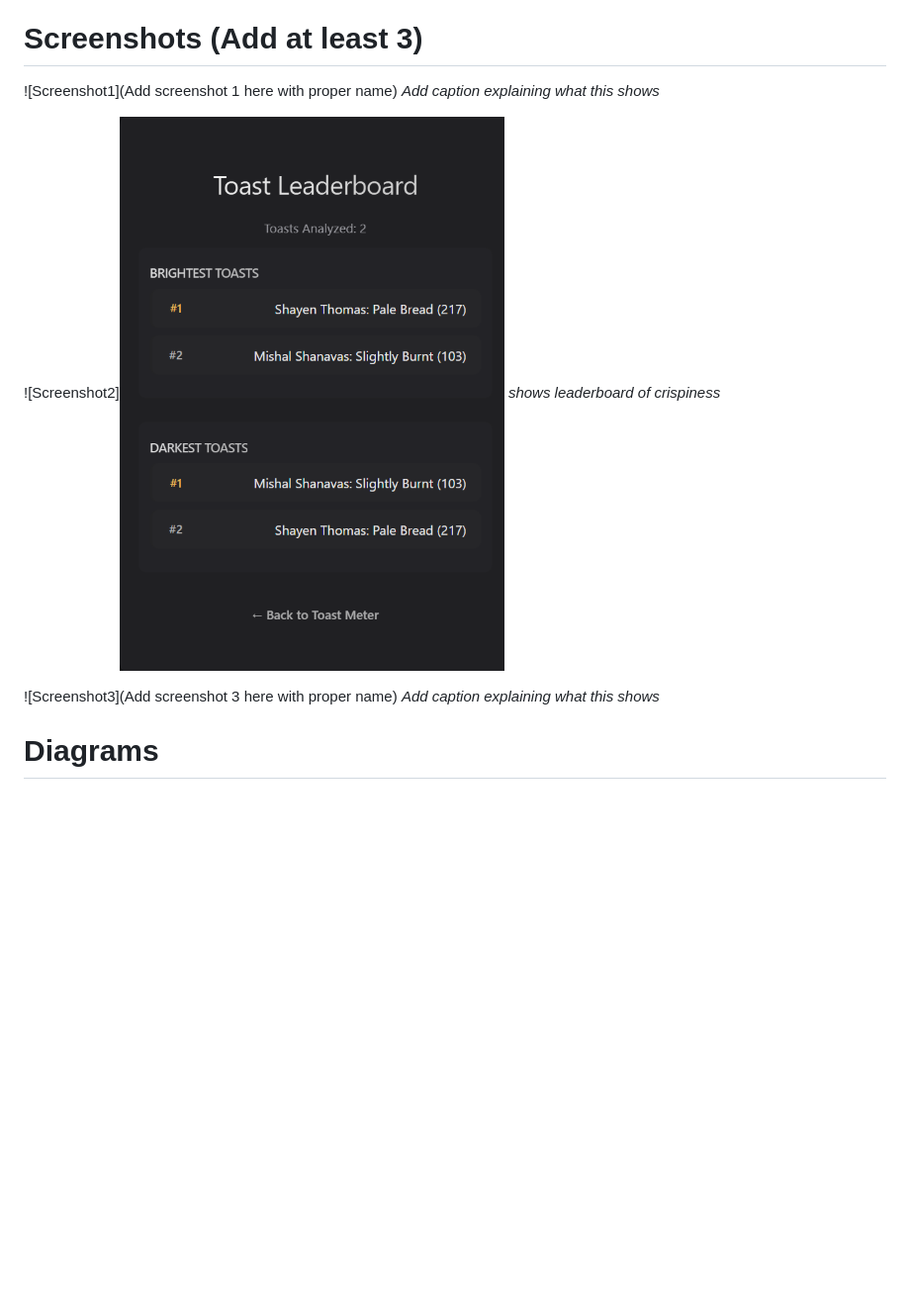
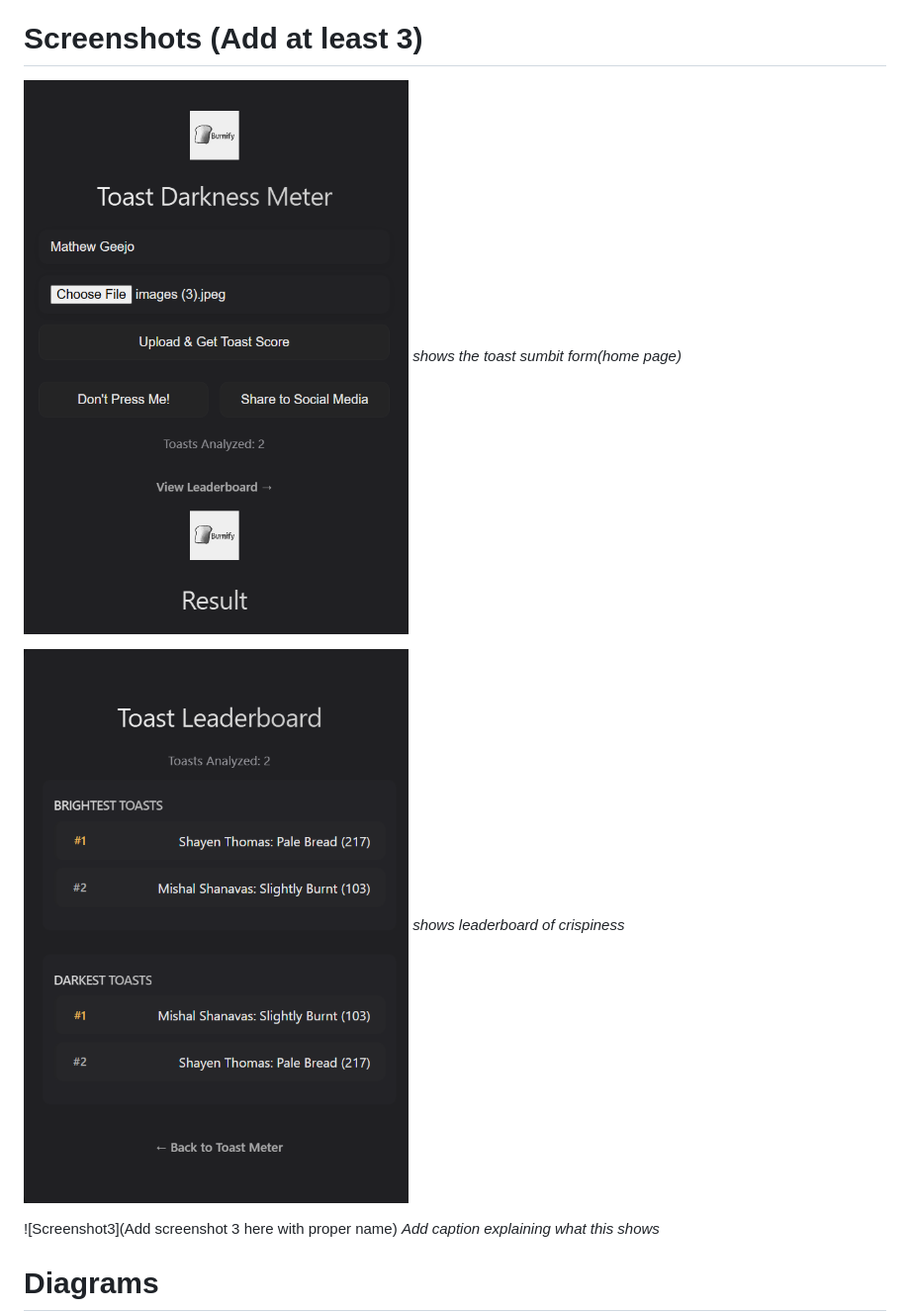
Before and after one commit to shayen71421/burnify, a Markdown page: README.MD, the part around the change. Shown: that part at 99% size. Rendered like a GitHub page; pictures changed too: image-1.png (added); blank space fills up the shorter version.

Commit message:
addded screenshot

```diff
--- a/README.MD
+++ b/README.MD
@@ -40,10 +40,10 @@ For Software:
 For Software:
 
 # Screenshots (Add at least 3)
-![Screenshot1](Add screenshot 1 here with proper name)
-*Add caption explaining what this shows*
+![alt text](image-1.png)
+*shows the toast sumbit form(home page)*
 
-![Screenshot2]![alt text](image.png)
+![alt text](image.png)
 *shows leaderboard of crispiness*
 
 ![Screenshot3](Add screenshot 3 here with proper name)
```
